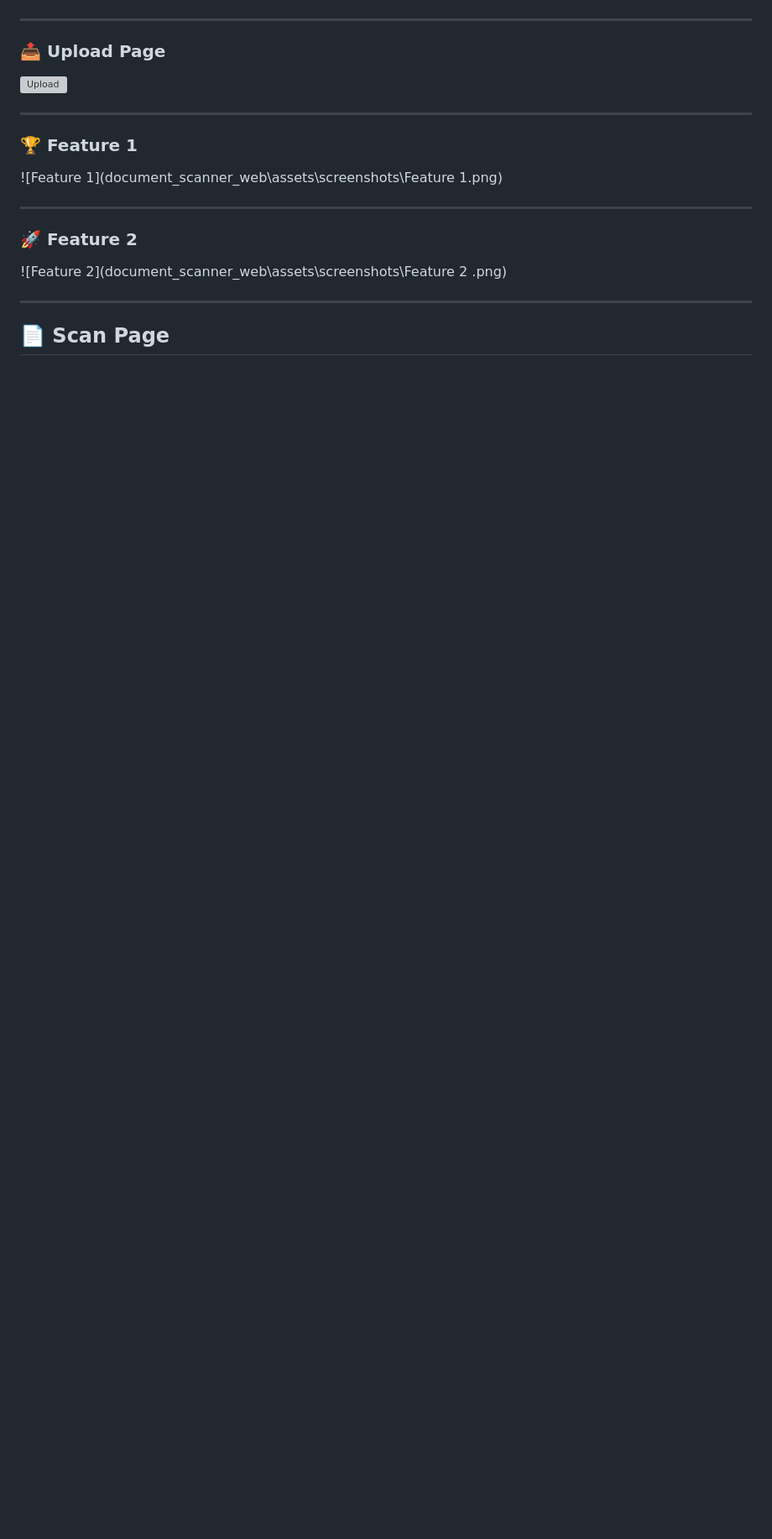
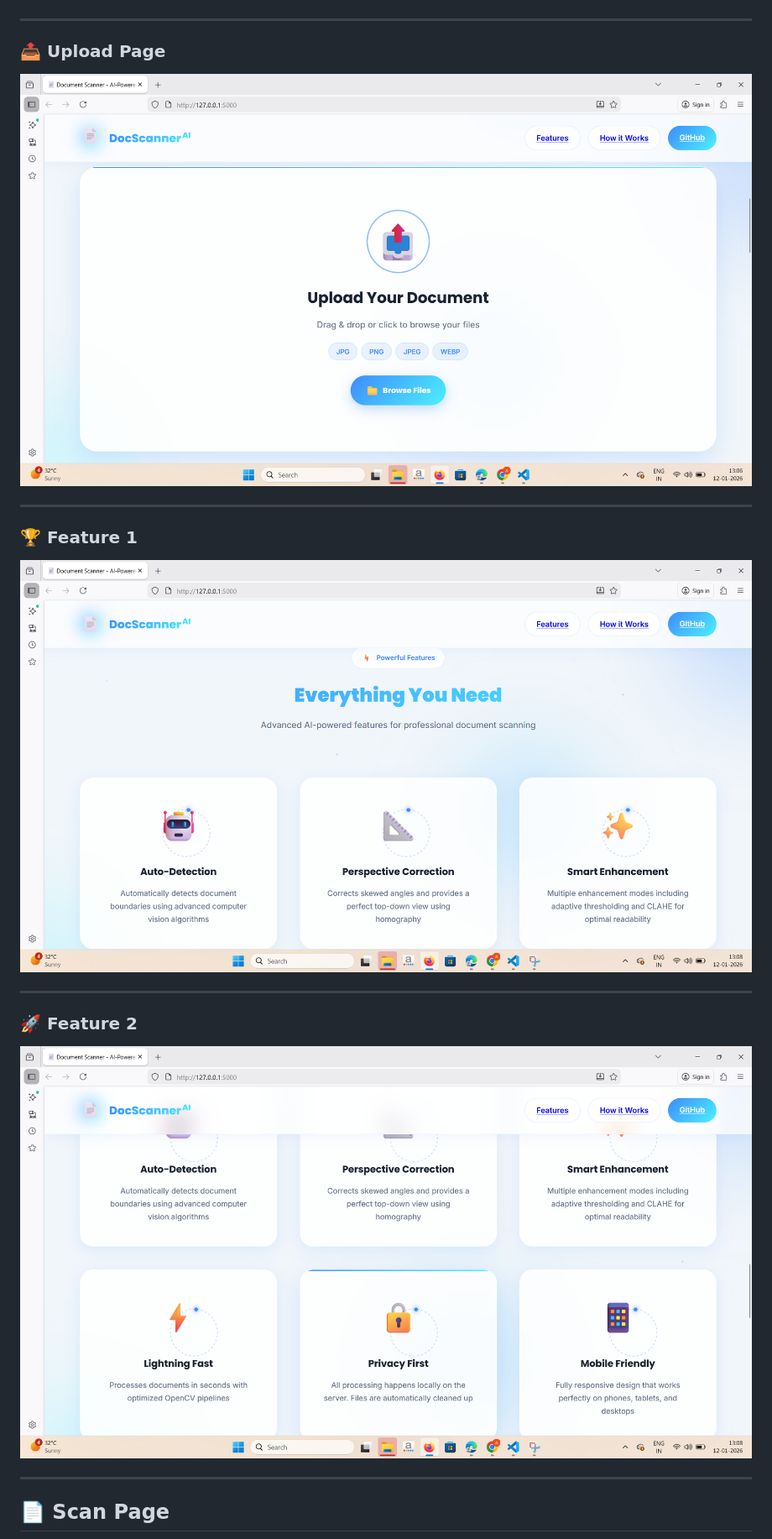
Before and after one commit to aishwarya8288/Document-Scanner-Using-Homography, a Markdown page: README.md, the part around one of its changes. Shown at 84% size. Rendered like a GitHub page; blank space fills up the shorter version; grey boxes are pictures that could not be loaded.

Commit message:
Updated README with new improvements

```diff
--- a/README.md
+++ b/README.md
@@ -265,17 +265,17 @@ Contributions are welcome! Here are some ideas:
 ---
 
 ### 📤 Upload Page
-![Upload](document_scanner_web\assets\screenshots\Upload.png)
+![Upload](assets/screenshots/Upload.png)
 
 ---
 
 ### 🏆 Feature 1
-![Feature 1](document_scanner_web\assets\screenshots\Feature 1.png)
+![Feature 1](assets/screenshots/Feature%201.png)
 
 ---
 
 ### 🚀 Feature 2
-![Feature 2](document_scanner_web\assets\screenshots\Feature 2 .png)
+![Feature 2](assets/screenshots/Feature%202%20.png)
 
 ---
 
```
Also changed, not shown: other parts of README.md (+7 -9 lines).
